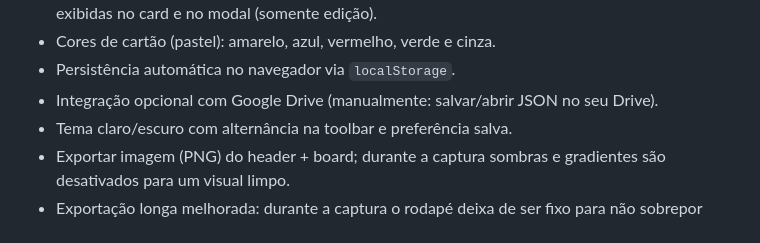
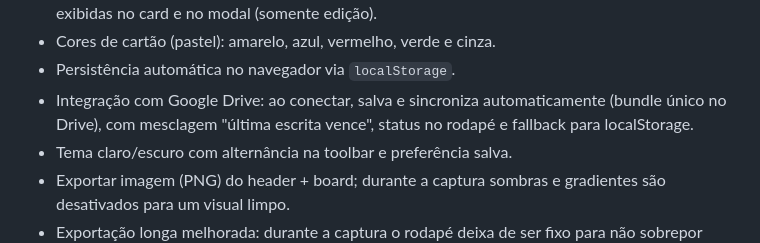
Before and after one commit to gabrielsouto/scrumy, a Markdown page: README.md, the part around the change. Rendered like a GitHub page.

Commit message:
docs: update README to reflect current Google Drive integration (auto-save, merge LWW, footer status, fallback)

```diff
--- a/README.md
+++ b/README.md
@@ -19,7 +19,7 @@ Scrumy é um quadro Kanban/Scrum simples, estático (HTML/CSS/JS), para organiza
 - Datas somente leitura: “Criado” (data de criação) e “Concluído” (quando o status vira Concluído), exibidas no card e no modal (somente edição).
 - Cores de cartão (pastel): amarelo, azul, vermelho, verde e cinza.
 - Persistência automática no navegador via `localStorage`.
-- Integração opcional com Google Drive (manualmente: salvar/abrir JSON no seu Drive).
+- Integração com Google Drive: ao conectar, salva e sincroniza automaticamente (bundle único no Drive), com mesclagem "última escrita vence", status no rodapé e fallback para localStorage.
 - Tema claro/escuro com alternância na toolbar e preferência salva.
 - Exportar imagem (PNG) do header + board; durante a captura sombras e gradientes são desativados para um visual limpo.
 - Exportação longa melhorada: durante a captura o rodapé deixa de ser fixo para não sobrepor cards em quadros muito altos.
```
